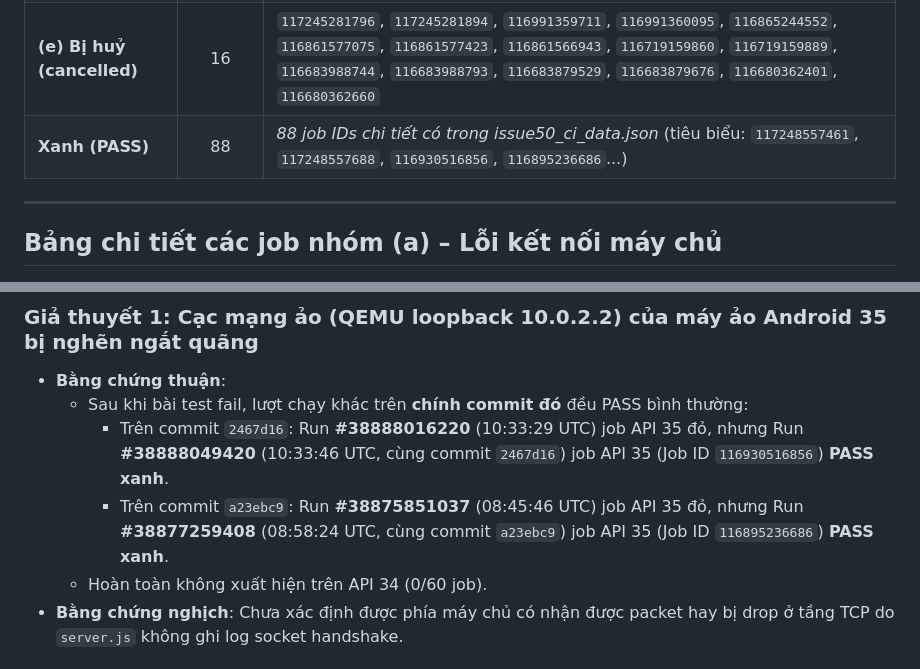
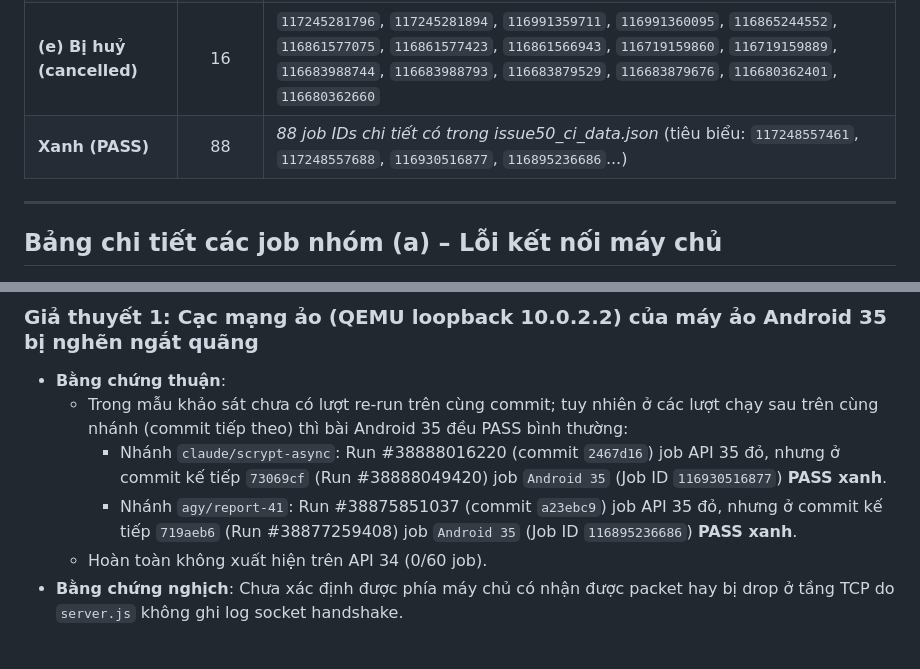
Before and after one commit to marseraf7/psychic-doodle, a Markdown page: reports/50-android-ket-noi.md, 2 parts joined by grey strips. GitHub-like rendering.

Commit message:
Chính xác hoá dẫn chứng commit và job ID theo review lần 2
Agent: agy

```diff
--- a/reports/50-android-ket-noi.md
+++ b/reports/50-android-ket-noi.md
@@ -36,7 +36,7 @@
 | **(c) Máy ảo / ADB treo** | 5 | `116895237048` (treo > 30p), `116723353781` (adb exit 1), `116715257255` (adb exit 1), `116705437025` (adb exit 1), `116684748669` (adb exit 1) |
 | **(d) Timeout mở app** | 2 | `116861566999`, `116723903381` |
 | **(e) Bị huỷ (cancelled)** | 16 | `117245281796`, `117245281894`, `116991359711`, `116991360095`, `116865244552`, `116861577075`, `116861577423`, `116861566943`, `116719159860`, `116719159889`, `116683988744`, `116683988793`, `116683879529`, `116683879676`, `116680362401`, `116680362660` |
-| **Xanh (PASS)** | 88 | *88 job IDs chi tiết có trong issue50_ci_data.json* (tiêu biểu: `117248557461`, `117248557688`, `116930516856`, `116895236686`...) |
+| **Xanh (PASS)** | 88 | *88 job IDs chi tiết có trong issue50_ci_data.json* (tiêu biểu: `117248557461`, `117248557688`, `116930516877`, `116895236686`...) |
 
 ---
 
@@ -86,9 +86,9 @@ Cờ Caro đang chạy: http://localhost:8790
 ### Giả thuyết 1: Cạc mạng ảo (QEMU loopback 10.0.2.2) của máy ảo Android 35 bị nghẽn ngắt quãng
 
 - **Bằng chứng thuận**:
-  - Sau khi bài test fail, lượt chạy khác trên **chính commit đó** đều PASS bình thường:
-    - Trên commit `2467d16`: Run **#38888016220** (10:33:29 UTC) job API 35 đỏ, nhưng Run **#38888049420** (10:33:46 UTC, cùng commit `2467d16`) job API 35 (Job ID `116930516856`) **PASS xanh**.
-    - Trên commit `a23ebc9`: Run **#38875851037** (08:45:46 UTC) job API 35 đỏ, nhưng Run **#38877259408** (08:58:24 UTC, cùng commit `a23ebc9`) job API 35 (Job ID `116895236686`) **PASS xanh**.
+  - Trong mẫu khảo sát chưa có lượt re-run trên cùng commit; tuy nhiên ở các lượt chạy sau trên cùng nhánh (commit tiếp theo) thì bài Android 35 đều PASS bình thường:
+    - Nhánh `claude/scrypt-async`: Run #38888016220 (commit `2467d16`) job API 35 đỏ, nhưng ở commit kế tiếp `73069cf` (Run #38888049420) job `Android 35` (Job ID `116930516877`) **PASS xanh**.
+    - Nhánh `agy/report-41`: Run #38875851037 (commit `a23ebc9`) job API 35 đỏ, nhưng ở commit kế tiếp `719aeb6` (Run #38877259408) job `Android 35` (Job ID `116895236686`) **PASS xanh**.
   - Hoàn toàn không xuất hiện trên API 34 (0/60 job).
 - **Bằng chứng nghịch**: Chưa xác định được phía máy chủ có nhận được packet hay bị drop ở tầng TCP do `server.js` không ghi log socket handshake.
 
```
